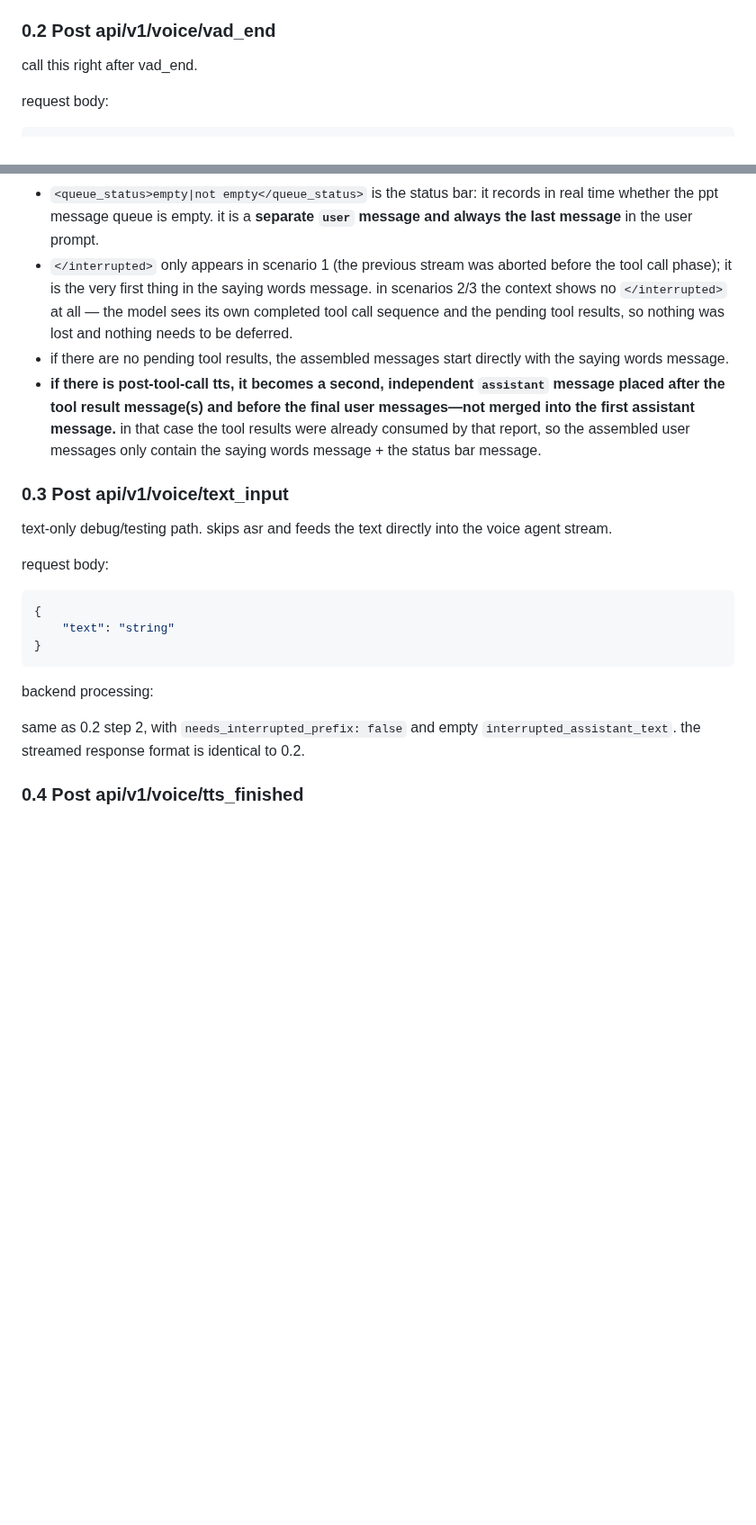
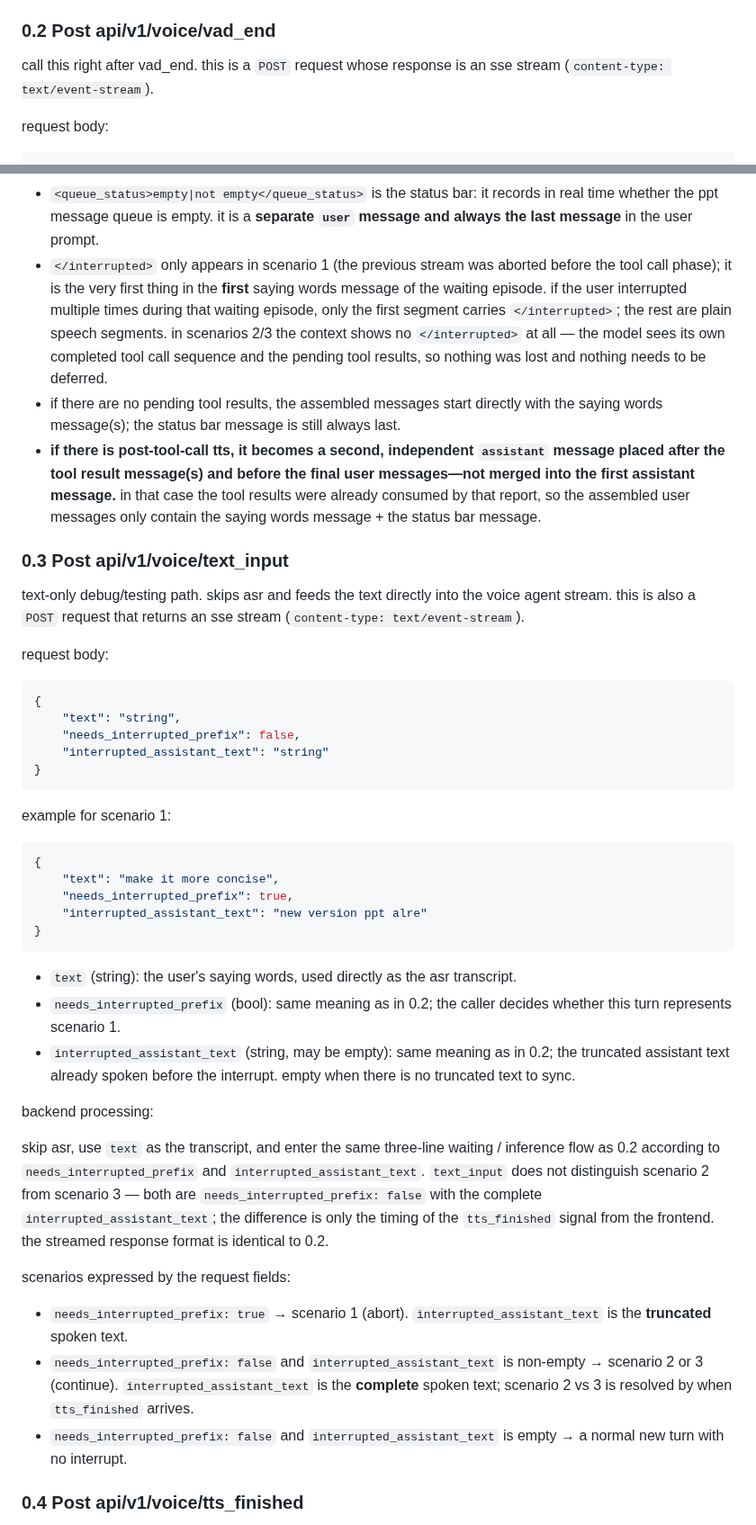
Before and after one commit to ZHYsfl/EducationAgent, a Markdown page: src/api.md, 2 parts joined by grey strips. Shown at 90% size. GitHub-like rendering; blank space fills up the shorter version.

Commit message:
Enhance vad_end and text_input endpoints with detailed processing scenarios and response formats for improved handling of speech segments and interruptions

````diff
--- a/src/api.md
+++ b/src/api.md
@@ -55,7 +55,7 @@ even after all three lines are done, the process is still "waiting" until the ll
 
 ### 0.2 Post api/v1/voice/vad_end
 
-call this right after vad_end.
+call this right after vad_end. this is a `POST` request whose response is an sse stream (`content-type: text/event-stream`).
 
 request body:
 
@@ -112,25 +115,47 @@ xxxxx
 - the tool response message(s) only exist when there are pending tool results (scenarios 2/3). in the qwen3 chat template, tool results are rendered inside a `user` role message (consecutive `tool` messages are auto-batched by the template into one `user` message), so each batch of pending `<tool_response>` blocks forms its own `user` message placed first.
 - `xxxxx` is the user's saying words of this turn, plain text with no wrapper tag, in its own `user` message. if the user said several sentences while waiting (repeated interrupts), each speech segment becomes its **own** `user` message, in speaking order — the saying words part may be multiple messages.
 - `<queue_status>empty|not empty</queue_status>` is the status bar: it records in real time whether the ppt message queue is empty. it is a **separate `user` message and always the last message** in the user prompt.
-- `</interrupted>` only appears in scenario 1 (the previous stream was aborted before the tool call phase); it is the very first thing in the saying words message. in scenarios 2/3 the context shows no `</interrupted>` at all — the model sees its own completed tool call sequence and the pending tool results, so nothing was lost and nothing needs to be deferred.
-- if there are no pending tool results, the assembled messages start directly with the saying words message.
+- `</interrupted>` only appears in scenario 1 (the previous stream was aborted before the tool call phase); it is the very first thing in the **first** saying words message of the waiting episode. if the user interrupted multiple times during that waiting episode, only the first segment carries `</interrupted>`; the rest are plain speech segments. in scenarios 2/3 the context shows no `</interrupted>` at all — the model sees its own completed tool call sequence and the pending tool results, so nothing was lost and nothing needs to be deferred.
+- if there are no pending tool results, the assembled messages start directly with the saying words message(s); the status bar message is still always last.
 - **if there is post-tool-call tts, it becomes a second, independent `assistant` message placed after the tool result message(s) and before the final user messages—not merged into the first assistant message.** in that case the tool results were already consumed by that report, so the assembled user messages only contain the saying words message + the status bar message.
 
 ### 0.3 Post api/v1/voice/text_input
 
-text-only debug/testing path. skips asr and feeds the text directly into the voice agent stream.
+text-only debug/testing path. skips asr and feeds the text directly into the voice agent stream. this is also a `POST` request that returns an sse stream (`content-type: text/event-stream`).
 
 request body:
 
 ```json
 {
-    "text": "string"
+    "text": "string",
+    "needs_interrupted_prefix": false,
+    "interrupted_assistant_text": "string"
 }
 ```
 
+example for scenario 1:
+
+```json
+{
+    "text": "make it more concise",
+    "needs_interrupted_prefix": true,
+    "interrupted_assistant_text": "new version ppt alre"
+}
+```
+
+- `text` (string): the user's saying words, used directly as the asr transcript.
+- `needs_interrupted_prefix` (bool): same meaning as in 0.2; the caller decides whether this turn represents scenario 1.
+- `interrupted_assistant_text` (string, may be empty): same meaning as in 0.2; the truncated assistant text already spoken before the interrupt. empty when there is no truncated text to sync.
+
 backend processing:
 
-same as 0.2 step 2, with `needs_interrupted_prefix: false` and empty `interrupted_assistant_text`. the streamed response format is identical to 0.2.
+skip asr, use `text` as the transcript, and enter the same three-line waiting / inference flow as 0.2 according to `needs_interrupted_prefix` and `interrupted_assistant_text`. `text_input` does not distinguish scenario 2 from scenario 3 — both are `needs_interrupted_prefix: false` with the complete `interrupted_assistant_text`; the difference is only the timing of the `tts_finished` signal from the frontend. the streamed response format is identical to 0.2.
+
+scenarios expressed by the request fields:
+
+- `needs_interrupted_prefix: true` → scenario 1 (abort). `interrupted_assistant_text` is the **truncated** spoken text.
+- `needs_interrupted_prefix: false` and `interrupted_assistant_text` is non-empty → scenario 2 or 3 (continue). `interrupted_assistant_text` is the **complete** spoken text; scenario 2 vs 3 is resolved by when `tts_finished` arrives.
+- `needs_interrupted_prefix: false` and `interrupted_assistant_text` is empty → a normal new turn with no interrupt.
 
 ### 0.4 Post api/v1/voice/tts_finished
 
````
Also changed, not shown: other parts of src/api.md (+7 -4 lines).
